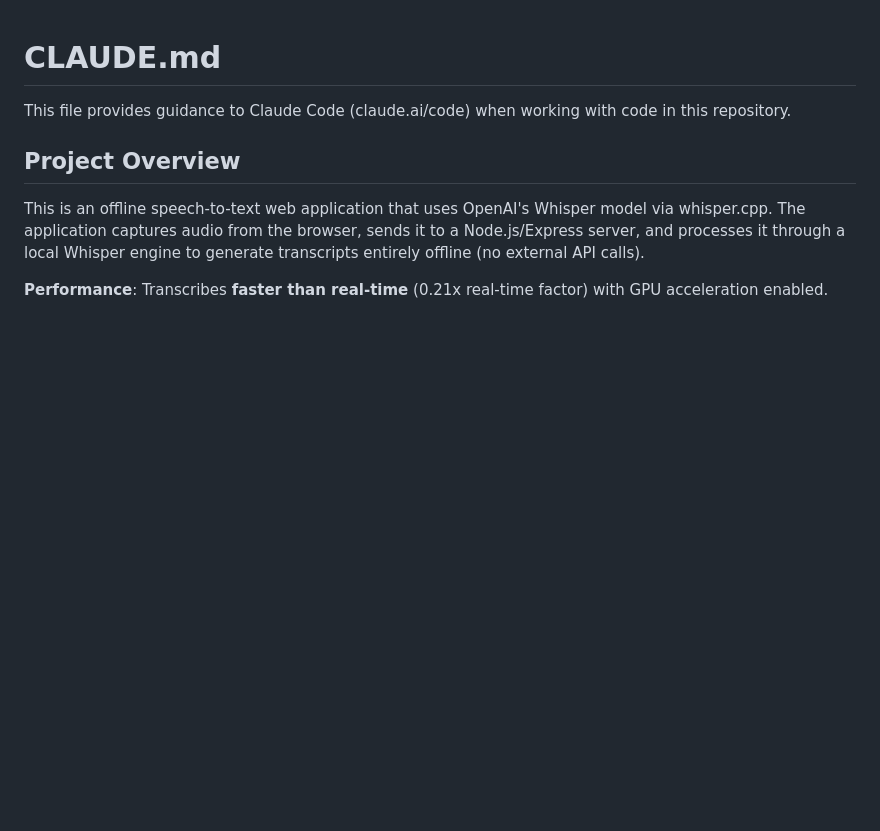
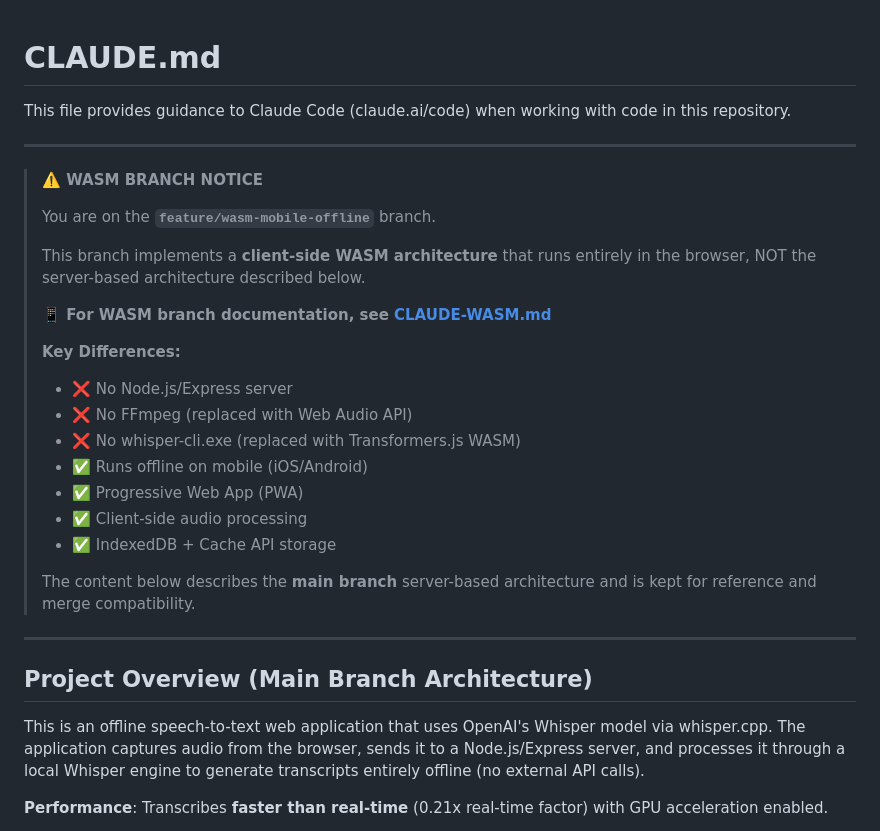
Before and after one commit to crajanahalli-oss/whisper-offline, a Markdown page: CLAUDE.md, the part around the change. Drawn GitHub-style; blank space fills up the shorter version.

Commit message:
Add WASM branch notice to CLAUDE.md
Updated CLAUDE.md to include a prominent header redirecting to CLAUDE-WASM.md
for this branch's documentation.

Changes:
- Added warning banner at top of file indicating WASM branch
- Listed key architectural differences (no server, no FFmpeg, PWA, etc.)
- Linked to CLAUDE-WASM.md for current branch documentation
- Preserved all original main branch content for reference
- Ensures merge compatibility with main branch

This allows Claude Code to auto-discover CLAUDE.md while immediately
directing to the correct WASM-specific documentation.

```diff
--- a/CLAUDE.md
+++ b/CLAUDE.md
@@ -2,7 +2,30 @@
 
 This file provides guidance to Claude Code (claude.ai/code) when working with code in this repository.
 
-## Project Overview
+---
+
+> **⚠️ WASM BRANCH NOTICE**
+>
+> You are on the **`feature/wasm-mobile-offline`** branch.
+>
+> This branch implements a **client-side WASM architecture** that runs entirely in the browser, NOT the server-based architecture described below.
+>
+> **📱 For WASM branch documentation, see [CLAUDE-WASM.md](./CLAUDE-WASM.md)**
+>
+> **Key Differences:**
+> - ❌ No Node.js/Express server
+> - ❌ No FFmpeg (replaced with Web Audio API)
+> - ❌ No whisper-cli.exe (replaced with Transformers.js WASM)
+> - ✅ Runs offline on mobile (iOS/Android)
+> - ✅ Progressive Web App (PWA)
+> - ✅ Client-side audio processing
+> - ✅ IndexedDB + Cache API storage
+>
+> The content below describes the **main branch** server-based architecture and is kept for reference and merge compatibility.
+
+---
+
+## Project Overview (Main Branch Architecture)
 
 This is an offline speech-to-text web application that uses OpenAI's Whisper model via whisper.cpp. The application captures audio from the browser, sends it to a Node.js/Express server, and processes it through a local Whisper engine to generate transcripts entirely offline (no external API calls).
 
```
